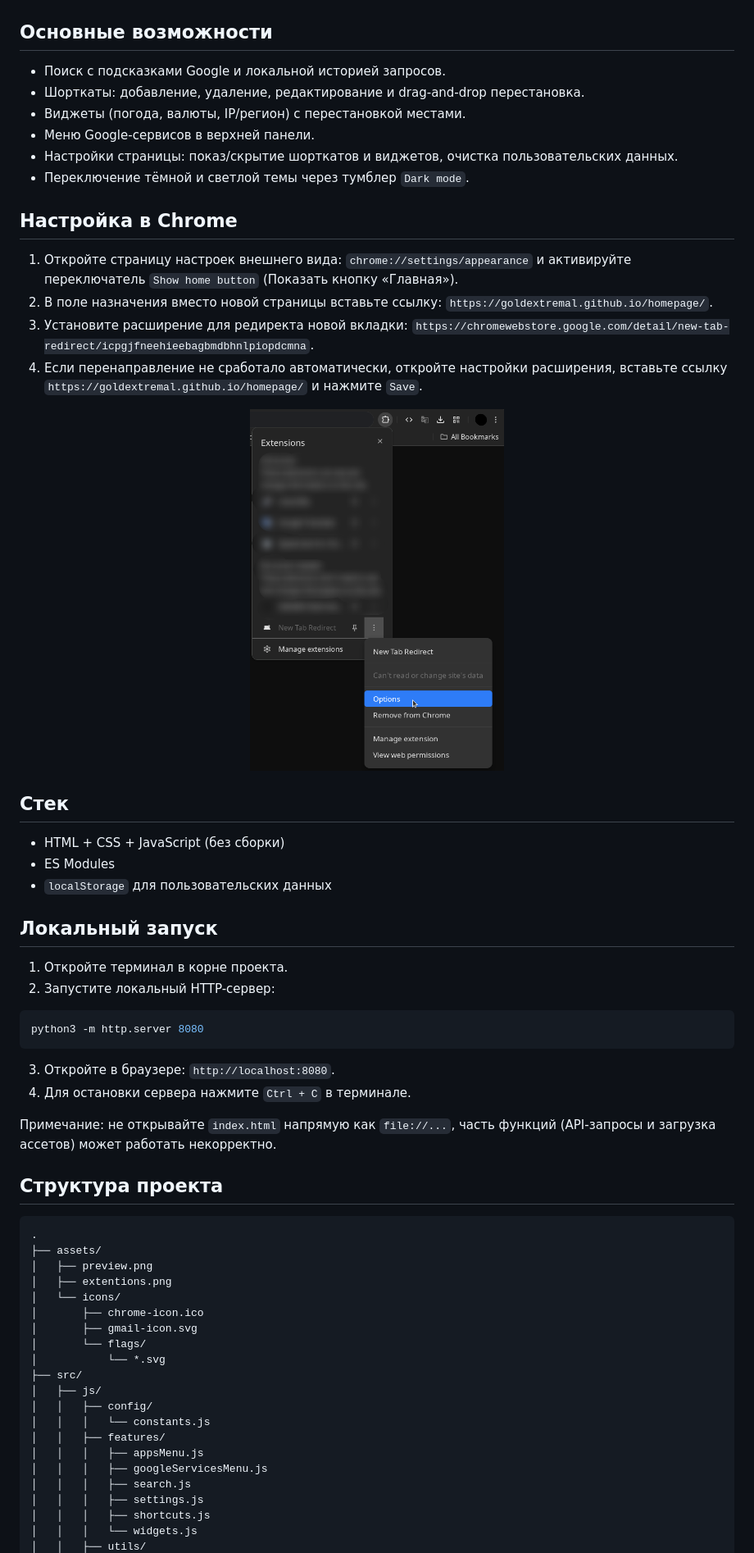
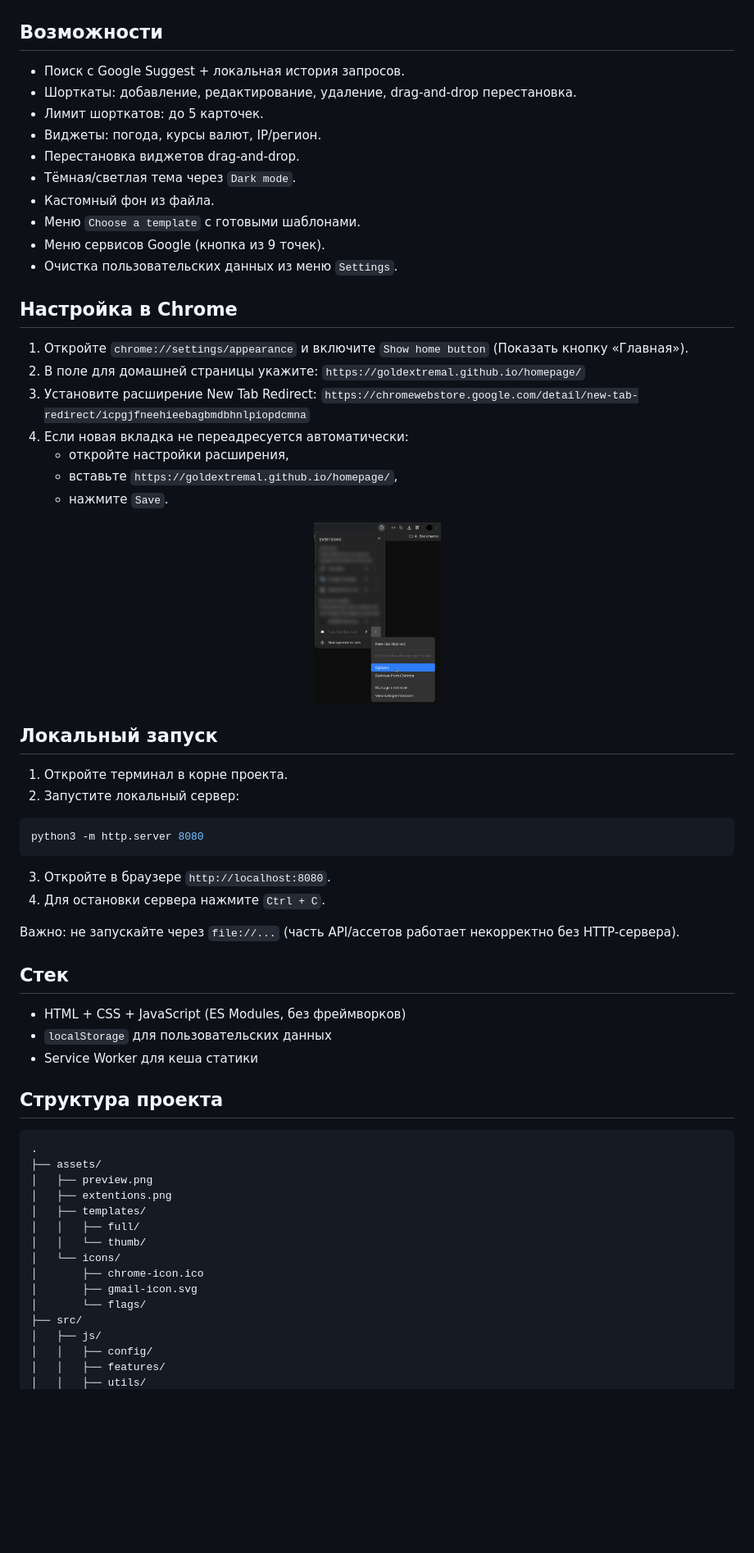
Before and after one commit to GoldExtremal/homepage, a Markdown page: README.md, the part around one of its changes. Shown at 82% size. GitHub-like rendering; blank space fills up the shorter version.

````diff
--- a/README.md
+++ b/README.md
@@ -4,45 +4,54 @@
 
 ![Превью страницы](./assets/preview.png)
 
-## Основные возможности
+## Возможности
 
-- Поиск с подсказками Google и локальной историей запросов.
-- Шорткаты: добавление, удаление, редактирование и drag-and-drop перестановка.
-- Виджеты (погода, валюты, IP/регион) с перестановкой местами.
-- Меню Google-сервисов в верхней панели.
-- Настройки страницы: показ/скрытие шорткатов и виджетов, очистка пользовательских данных.
-- Переключение тёмной и светлой темы через тумблер `Dark mode`.
+- Поиск с Google Suggest + локальная история запросов.
+- Шорткаты: добавление, редактирование, удаление, drag-and-drop перестановка.
+- Лимит шорткатов: до 5 карточек.
+- Виджеты: погода, курсы валют, IP/регион.
+- Перестановка виджетов drag-and-drop.
+- Тёмная/светлая тема через `Dark mode`.
+- Кастомный фон из файла.
+- Меню `Choose a template` с готовыми шаблонами.
+- Меню сервисов Google (кнопка из 9 точек).
+- Очистка пользовательских данных из меню `Settings`.
 
 ## Настройка в Chrome
 
-1. Откройте страницу настроек внешнего вида: `chrome://settings/appearance` и активируйте переключатель `Show home button` (Показать кнопку «Главная»).
-2. В поле назначения вместо новой страницы вставьте ссылку: `https://goldextremal.github.io/homepage/`.
-3. Установите расширение для редиректа новой вкладки: `https://chromewebstore.google.com/detail/new-tab-redirect/icpgjfneehieebagbmdbhnlpiopdcmna`.
-4. Если перенаправление не сработало автоматически, откройте настройки расширения, вставьте ссылку `https://goldextremal.github.io/homepage/` и нажмите `Save`.
+1. Откройте `chrome://settings/appearance` и включите `Show home button` (Показать кнопку «Главная»).
+2. В поле для домашней страницы укажите:
+   `https://goldextremal.github.io/homepage/`
+3. Установите расширение New Tab Redirect:
+   `https://chromewebstore.google.com/detail/new-tab-redirect/icpgjfneehieebagbmdbhnlpiopdcmna`
+4. Если новая вкладка не переадресуется автоматически:
+   - откройте настройки расширения,
+   - вставьте `https://goldextremal.github.io/homepage/`,
+   - нажмите `Save`.
 
 <p align="center">
-  <img src="./assets/extentions.png" alt="Настройка расширения New Tab Redirect" width="310" />
+  <img src="./assets/extentions.png" alt="Настройка расширения New Tab Redirect" width="155" />
 </p>
-
-## Стек
-
-- HTML + CSS + JavaScript (без сборки)
-- ES Modules
-- `localStorage` для пользовательских данных
 
 ## Локальный запуск
 
 1. Откройте терминал в корне проекта.
-2. Запустите локальный HTTP-сервер:
+2. Запустите локальный сервер:
 
 ```bash
 python3 -m http.server 8080
 ```
 
-3. Откройте в браузере: `http://localhost:8080`.
-4. Для остановки сервера нажмите `Ctrl + C` в терминале.
+3. Откройте в браузере `http://localhost:8080`.
+4. Для остановки сервера нажмите `Ctrl + C`.
 
-Примечание: не открывайте `index.html` напрямую как `file://...`, часть функций (API-запросы и загрузка ассетов) может работать некорректно.
+Важно: не запускайте через `file://...` (часть API/ассетов работает некорректно без HTTP-сервера).
+
+## Стек
+
+- HTML + CSS + JavaScript (ES Modules, без фреймворков)
+- `localStorage` для пользовательских данных
+- Service Worker для кеша статики
 
 ## Структура проекта
 
@@ -51,20 +60,15 @@ python3 -m http.server 8080
 ├── assets/
 │   ├── preview.png
 │   ├── extentions.png
+│   ├── templates/
+│   │   ├── full/
+│   │   └── thumb/
 │   └── icons/
 │       ├── chrome-icon.ico
 │       ├── gmail-icon.svg
 │       └── flags/
-│           └── *.svg
 ├── src/
 │   ├── js/
 │   │   ├── config/
-│   │   │   └── constants.js
 │   │   ├── features/
-│   │   │   ├── appsMenu.js
-│   │   │   ├── googleServicesMenu.js
-│   │   │   ├── search.js
-│   │   │   ├── settings.js
-│   │   │   ├── shortcuts.js
-│   │   │   └── widgets.js
 │   │   ├── utils/
````
Also changed, not shown: other parts of README.md (+16 -49 lines).
